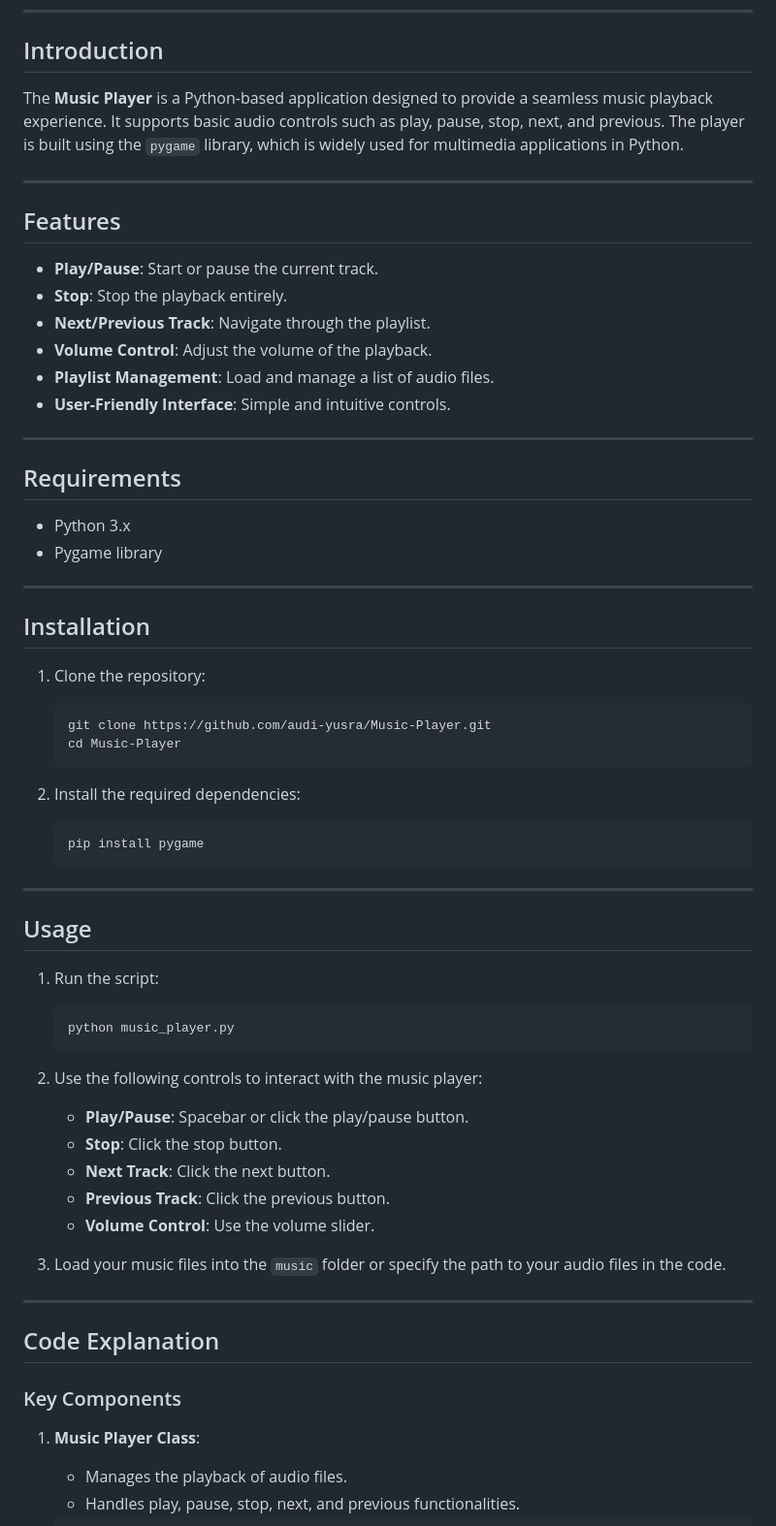
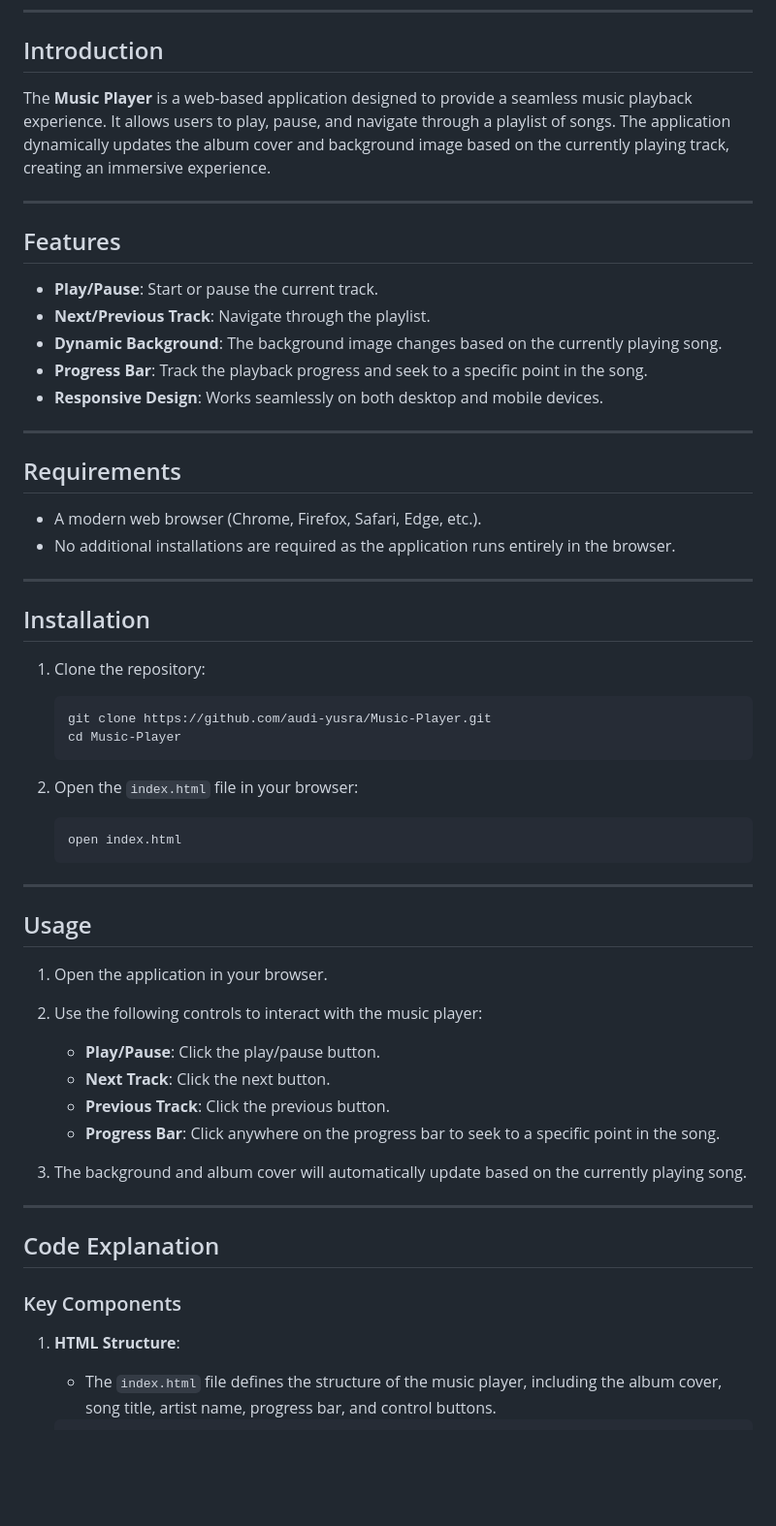
Before and after one commit to audi-yusra/Music-Player, a Markdown page: README.md, the part around one of its changes. Shown at 97% size. Rendered like a GitHub page; blank space fills up the shorter version.

````diff
--- a/README.md
+++ b/README.md
@@ -14,25 +14,24 @@ This project is a simple yet functional **Music Player** built using Python and
 
 ## Introduction
 
-The **Music Player** is a Python-based application designed to provide a seamless music playback experience. It supports basic audio controls such as play, pause, stop, next, and previous. The player is built using the `pygame` library, which is widely used for multimedia applications in Python.
+The **Music Player** is a web-based application designed to provide a seamless music playback experience. It allows users to play, pause, and navigate through a playlist of songs. The application dynamically updates the album cover and background image based on the currently playing track, creating an immersive experience.
 
 ---
 
 ## Features
 
 - **Play/Pause**: Start or pause the current track.
-- **Stop**: Stop the playback entirely.
 - **Next/Previous Track**: Navigate through the playlist.
-- **Volume Control**: Adjust the volume of the playback.
-- **Playlist Management**: Load and manage a list of audio files.
-- **User-Friendly Interface**: Simple and intuitive controls.
+- **Dynamic Background**: The background image changes based on the currently playing song.
+- **Progress Bar**: Track the playback progress and seek to a specific point in the song.
+- **Responsive Design**: Works seamlessly on both desktop and mobile devices.
 
 ---
 
 ## Requirements
 
-- Python 3.x
-- Pygame library
+- A modern web browser (Chrome, Firefox, Safari, Edge, etc.).
+- No additional installations are required as the application runs entirely in the browser.
 
 ---
 
@@ -44,28 +43,23 @@ The **Music Player** is a Python-based application designed to provide a seamles
    cd Music-Player
    ```
 
-2. Install the required dependencies:
+2. Open the `index.html` file in your browser:
    ```bash
-   pip install pygame
+   open index.html
    ```
 
 ---
 
 ## Usage
 
-1. Run the script:
-   ```bash
-   python music_player.py
-   ```
-
+1. Open the application in your browser.
 2. Use the following controls to interact with the music player:
-   - **Play/Pause**: Spacebar or click the play/pause button.
-   - **Stop**: Click the stop button.
+   - **Play/Pause**: Click the play/pause button.
    - **Next Track**: Click the next button.
    - **Previous Track**: Click the previous button.
-   - **Volume Control**: Use the volume slider.
+   - **Progress Bar**: Click anywhere on the progress bar to seek to a specific point in the song.
 
-3. Load your music files into the `music` folder or specify the path to your audio files in the code.
+3. The background and album cover will automatically update based on the currently playing song.
 
 ---
 
@@ -73,7 +67,6 @@ The **Music Player** is a Python-based application designed to provide a seamles
 
 ### Key Components
 
-1. **Music Player Class**:
-   - Manages the playback of audio files.
-   - Handles play, pause, stop, next, and previous functionalities.
+1. **HTML Structure**:
+   - The `index.html` file defines the structure of the music player, including the album cover, song title, artist name, progress bar, and control buttons.
 
````
Also changed, not shown: other parts of README.md (+71 -37 lines).
